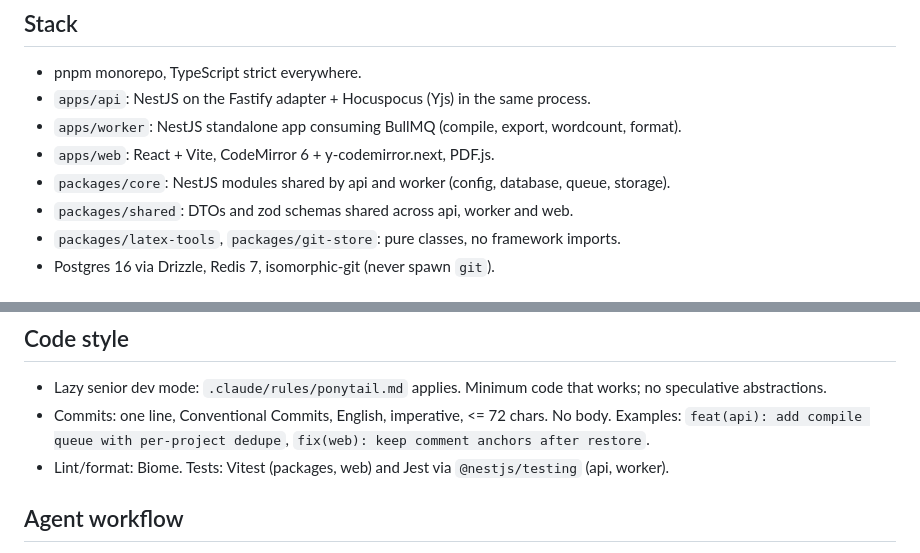
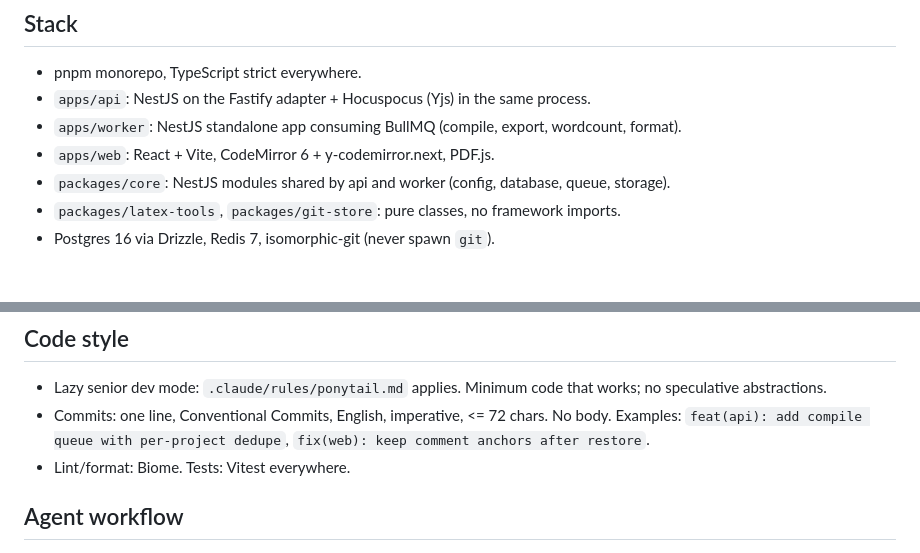
Before and after one commit to Doglas-Anjos/latex-studio, a Markdown page: CLAUDE.md, 2 parts joined by grey strips. Drawn GitHub-style.

Commit message:
docs: fix CLAUDE.md package list and test runner
Co-Authored-By: Claude Opus 5.5 <noreply@anthropic.com>

```diff
--- a/CLAUDE.md
+++ b/CLAUDE.md
@@ -10,7 +10,6 @@ Full architecture plan: see `docs/architecture.md`.
 - `apps/worker`: NestJS standalone app consuming BullMQ (compile, export, wordcount, format).
 - `apps/web`: React + Vite, CodeMirror 6 + y-codemirror.next, PDF.js.
 - `packages/core`: NestJS modules shared by api and worker (config, database, queue, storage).
-- `packages/shared`: DTOs and zod schemas shared across api, worker and web.
 - `packages/latex-tools`, `packages/git-store`: pure classes, no framework imports.
 - Postgres 16 via Drizzle, Redis 7, isomorphic-git (never spawn `git`).
 
@@ -37,7 +36,7 @@ Full architecture plan: see `docs/architecture.md`.
 - Lazy senior dev mode: `.claude/rules/ponytail.md` applies. Minimum code that works; no speculative abstractions.
 - Commits: one line, Conventional Commits, English, imperative, <= 72 chars. No body.
   Examples: `feat(api): add compile queue with per-project dedupe`, `fix(web): keep comment anchors after restore`.
-- Lint/format: Biome. Tests: Vitest (packages, web) and Jest via `@nestjs/testing` (api, worker).
+- Lint/format: Biome. Tests: Vitest everywhere.
 
 ## Agent workflow
 - Orchestrator writes a task brief, routes by risk: Haiku for mechanical specs, Sonnet for modules and components,
```
